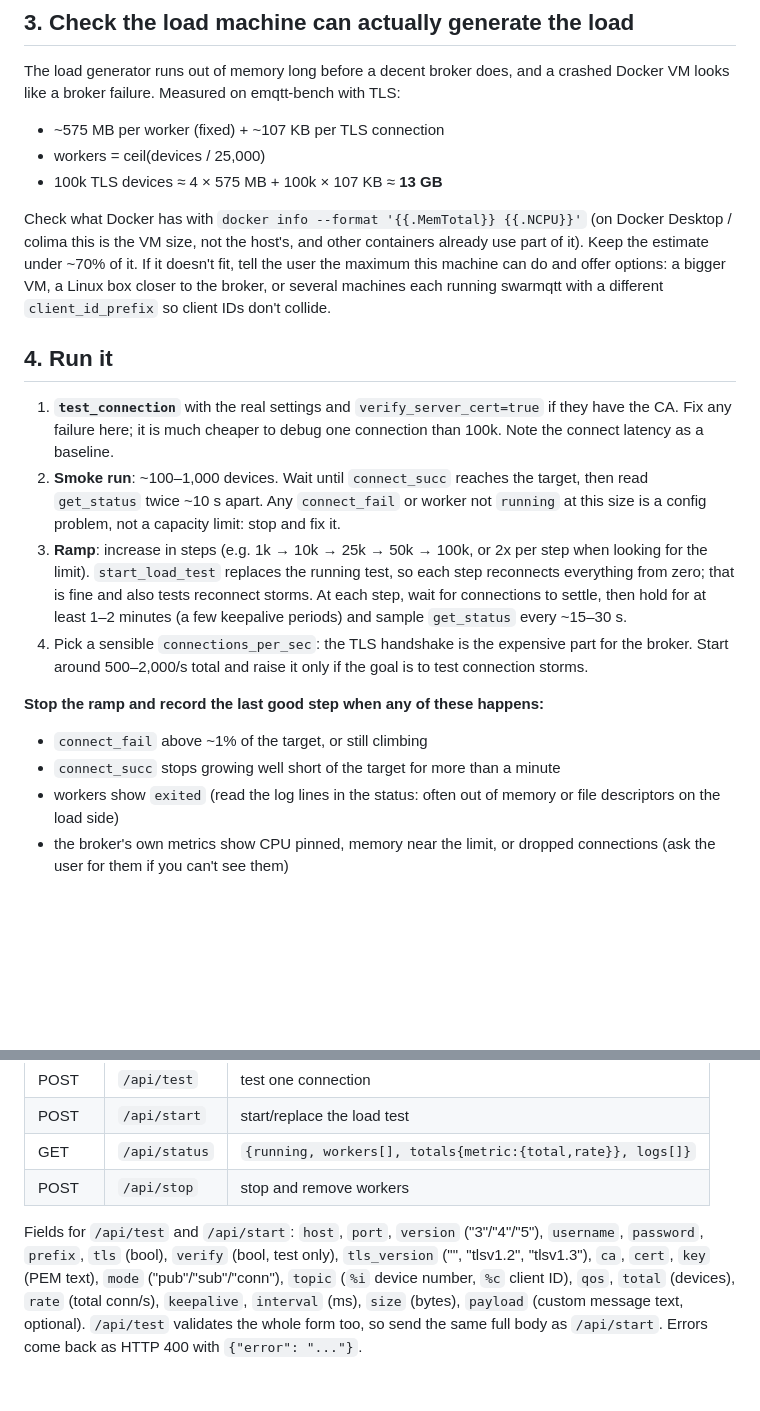
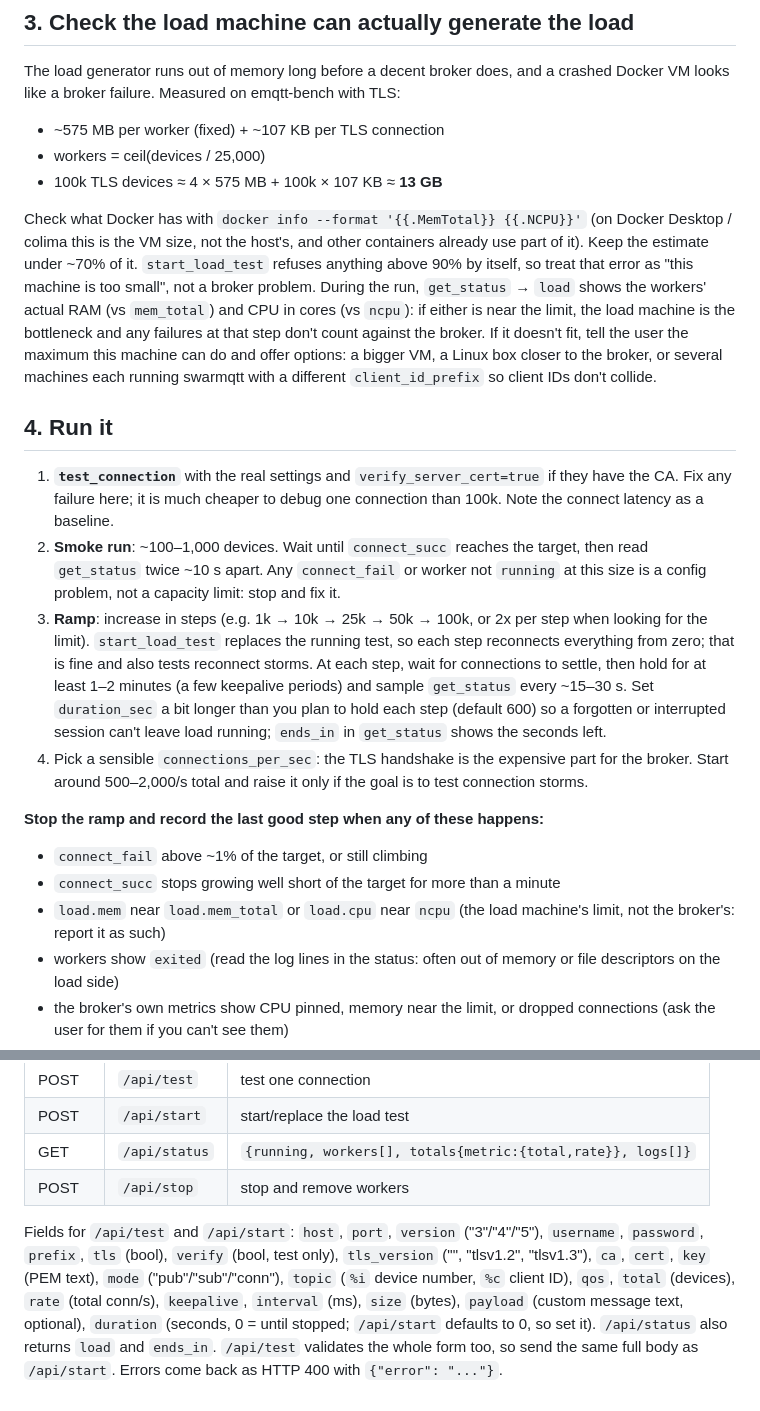
Before and after one commit to AtlastZ/swarmqtt, a Markdown page: skills/swarmqtt-load-test/SKILL.md, 2 parts joined by grey strips. Drawn GitHub-style; blank space fills up the shorter version.

```diff
--- a/skills/swarmqtt-load-test/SKILL.md
+++ b/skills/swarmqtt-load-test/SKILL.md
@@ -36,19 +36,20 @@ The load generator runs out of memory long before a decent broker does, and a cr
 - workers = ceil(devices / 25,000)
 - 100k TLS devices ≈ 4 × 575 MB + 100k × 107 KB ≈ **13 GB**
 
-Check what Docker has with `docker info --format '{{.MemTotal}} {{.NCPU}}'` (on Docker Desktop / colima this is the VM size, not the host's, and other containers already use part of it). Keep the estimate under ~70% of it. If it doesn't fit, tell the user the maximum this machine can do and offer options: a bigger VM, a Linux box closer to the broker, or several machines each running swarmqtt with a different `client_id_prefix` so client IDs don't collide.
+Check what Docker has with `docker info --format '{{.MemTotal}} {{.NCPU}}'` (on Docker Desktop / colima this is the VM size, not the host's, and other containers already use part of it). Keep the estimate under ~70% of it. `start_load_test` refuses anything above 90% by itself, so treat that error as "this machine is too small", not a broker problem. During the run, `get_status` → `load` shows the workers' actual RAM (vs `mem_total`) and CPU in cores (vs `ncpu`): if either is near the limit, the load machine is the bottleneck and any failures at that step don't count against the broker. If it doesn't fit, tell the user the maximum this machine can do and offer options: a bigger VM, a Linux box closer to the broker, or several machines each running swarmqtt with a different `client_id_prefix` so client IDs don't collide.
 
 ## 4. Run it
 
 1. **`test_connection`** with the real settings and `verify_server_cert=true` if they have the CA. Fix any failure here; it is much cheaper to debug one connection than 100k. Note the connect latency as a baseline.
 2. **Smoke run**: ~100–1,000 devices. Wait until `connect_succ` reaches the target, then read `get_status` twice ~10 s apart. Any `connect_fail` or worker not `running` at this size is a config problem, not a capacity limit: stop and fix it.
-3. **Ramp**: increase in steps (e.g. 1k → 10k → 25k → 50k → 100k, or 2x per step when looking for the limit). `start_load_test` replaces the running test, so each step reconnects everything from zero; that is fine and also tests reconnect storms. At each step, wait for connections to settle, then hold for at least 1–2 minutes (a few keepalive periods) and sample `get_status` every ~15–30 s.
+3. **Ramp**: increase in steps (e.g. 1k → 10k → 25k → 50k → 100k, or 2x per step when looking for the limit). `start_load_test` replaces the running test, so each step reconnects everything from zero; that is fine and also tests reconnect storms. At each step, wait for connections to settle, then hold for at least 1–2 minutes (a few keepalive periods) and sample `get_status` every ~15–30 s. Set `duration_sec` a bit longer than you plan to hold each step (default 600) so a forgotten or interrupted session can't leave load running; `ends_in` in `get_status` shows the seconds left.
 4. Pick a sensible `connections_per_sec`: the TLS handshake is the expensive part for the broker. Start around 500–2,000/s total and raise it only if the goal is to test connection storms.
 
 **Stop the ramp and record the last good step when any of these happens:**
 
 - `connect_fail` above ~1% of the target, or still climbing
 - `connect_succ` stops growing well short of the target for more than a minute
+- `load.mem` near `load.mem_total` or `load.cpu` near `ncpu` (the load machine's limit, not the broker's: report it as such)
 - workers show `exited` (read the log lines in the status: often out of memory or file descriptors on the load side)
 - the broker's own metrics show CPU pinned, memory near the limit, or dropped connections (ask the user for them if you can't see them)
 - the Docker daemon stops responding (load machine overloaded, not the broker)
@@ -97,4 +98,4 @@ Base URL `http://localhost:8080`. All bodies are JSON.
 | GET | `/api/status` | `{running, workers[], totals{metric:{total,rate}}, logs[]}` |
 | POST | `/api/stop` | stop and remove workers |
 
-Fields for `/api/test` and `/api/start`: `host`, `port`, `version` ("3"/"4"/"5"), `username`, `password`, `prefix`, `tls` (bool), `verify` (bool, test only), `tls_version` ("", "tlsv1.2", "tlsv1.3"), `ca`, `cert`, `key` (PEM text), `mode` ("pub"/"sub"/"conn"), `topic` (`%i` device number, `%c` client ID), `qos`, `total` (devices), `rate` (total conn/s), `keepalive`, `interval` (ms), `size` (bytes), `payload` (custom message text, optional). `/api/test` validates the whole form too, so send the same full body as `/api/start`. Errors come back as HTTP 400 with `{"error": "..."}`.
+Fields for `/api/test` and `/api/start`: `host`, `port`, `version` ("3"/"4"/"5"), `username`, `password`, `prefix`, `tls` (bool), `verify` (bool, test only), `tls_version` ("", "tlsv1.2", "tlsv1.3"), `ca`, `cert`, `key` (PEM text), `mode` ("pub"/"sub"/"conn"), `topic` (`%i` device number, `%c` client ID), `qos`, `total` (devices), `rate` (total conn/s), `keepalive`, `interval` (ms), `size` (bytes), `payload` (custom message text, optional), `duration` (seconds, 0 = until stopped; `/api/start` defaults to 0, so set it). `/api/status` also returns `load` and `ends_in`. `/api/test` validates the whole form too, so send the same full body as `/api/start`. Errors come back as HTTP 400 with `{"error": "..."}`.
```
Also changed, not shown: README.md (+5 -2 lines), docs/screenshot.png, 4 other files.
